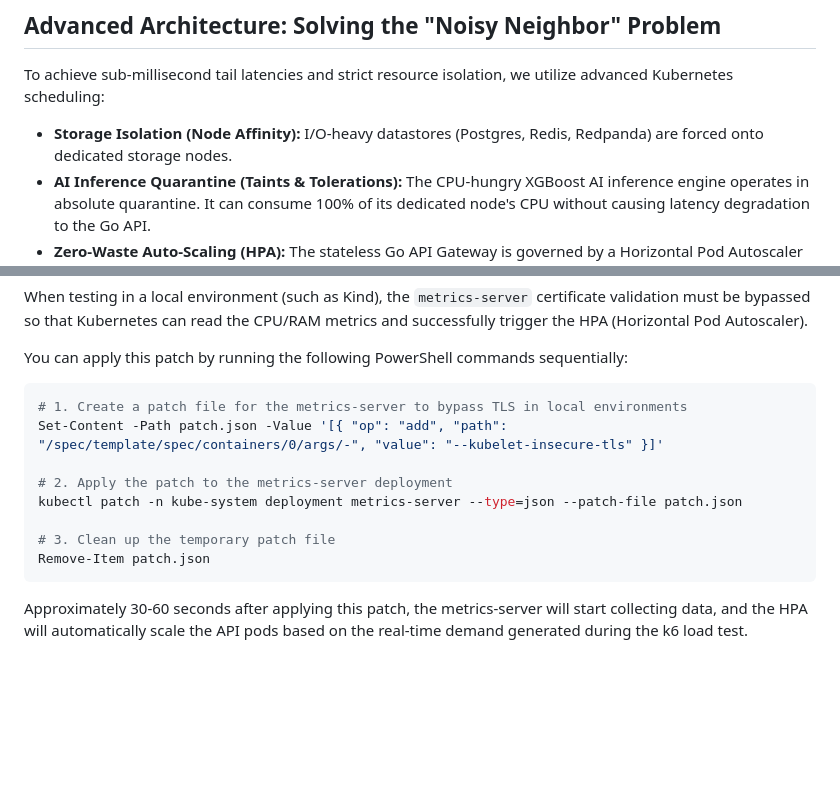
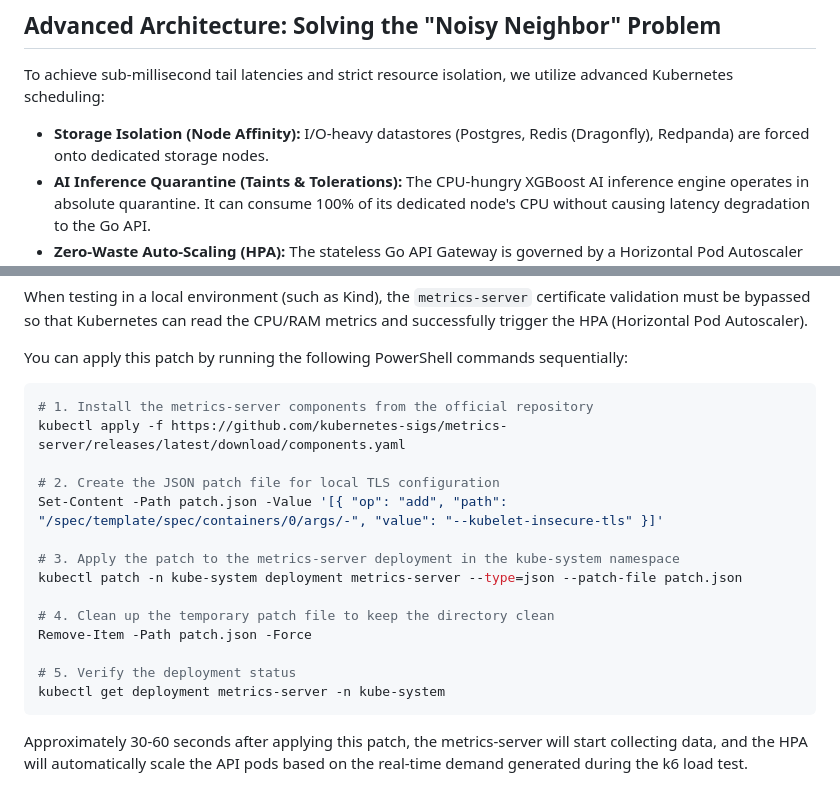
Before and after one commit to enesgulerai/sentinel, a Markdown page: infrastructure/helm/README.md, 2 parts joined by grey strips. GitHub-like rendering; blank space fills up the shorter version.

Commit message:
docs(helm): document metrics server installation and local TLS patch configuration

````diff
--- a/infrastructure/helm/README.md
+++ b/infrastructure/helm/README.md
@@ -4,7 +4,7 @@ This directory contains the Infrastructure as Code (IaC) configuration designed
 
 ## Advanced Architecture: Solving the "Noisy Neighbor" Problem
 To achieve sub-millisecond tail latencies and strict resource isolation, we utilize advanced Kubernetes scheduling:
-* **Storage Isolation (Node Affinity):** I/O-heavy datastores (Postgres, Redis, Redpanda) are forced onto dedicated storage nodes.
+* **Storage Isolation (Node Affinity):** I/O-heavy datastores (Postgres, Redis (Dragonfly), Redpanda) are forced onto dedicated storage nodes.
 * **AI Inference Quarantine (Taints & Tolerations):** The CPU-hungry XGBoost AI inference engine operates in absolute quarantine. It can consume 100% of its dedicated node's CPU without causing latency degradation to the Go API.
 * **Zero-Waste Auto-Scaling (HPA):** The stateless Go API Gateway is governed by a Horizontal Pod Autoscaler (HPA), dynamically cloning itself to absorb traffic spikes while maintaining strict, optimized memory limits (256Mi).
 
@@ -71,14 +71,20 @@ When testing in a local environment (such as Kind), the `metrics-server` certifi
 
 You can apply this patch by running the following PowerShell commands sequentially:
 ```powershell
-# 1. Create a patch file for the metrics-server to bypass TLS in local environments
+# 1. Install the metrics-server components from the official repository
+kubectl apply -f https://github.com/kubernetes-sigs/metrics-server/releases/latest/download/components.yaml
+
+# 2. Create the JSON patch file for local TLS configuration
 Set-Content -Path patch.json -Value '[{ "op": "add", "path": "/spec/template/spec/containers/0/args/-", "value": "--kubelet-insecure-tls" }]'
 
-# 2. Apply the patch to the metrics-server deployment
+# 3. Apply the patch to the metrics-server deployment in the kube-system namespace
 kubectl patch -n kube-system deployment metrics-server --type=json --patch-file patch.json
 
-# 3. Clean up the temporary patch file
-Remove-Item patch.json
+# 4. Clean up the temporary patch file to keep the directory clean
+Remove-Item -Path patch.json -Force
+
+# 5. Verify the deployment status
+kubectl get deployment metrics-server -n kube-system
 ```
 Approximately 30-60 seconds after applying this patch, the metrics-server will start collecting data, and the HPA will automatically scale the API pods based on the real-time demand generated during the k6 load test.
 
````
